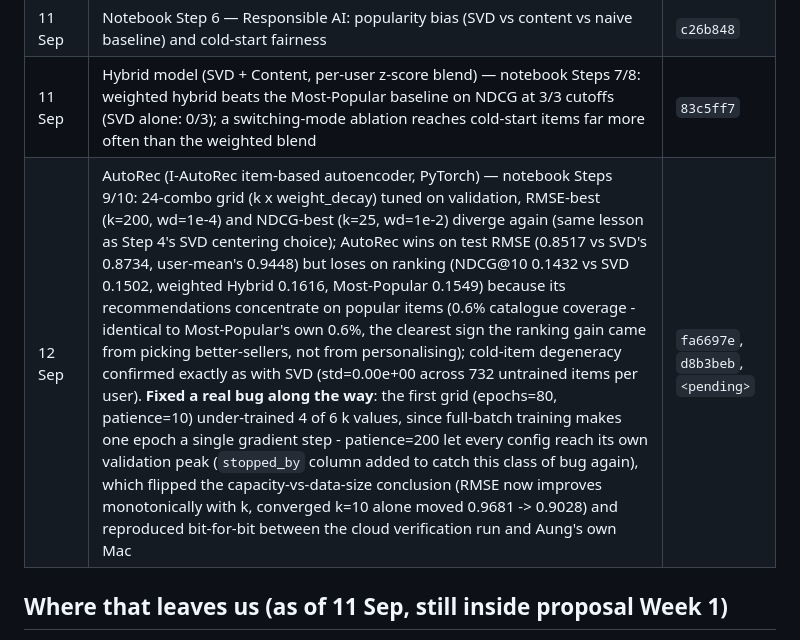
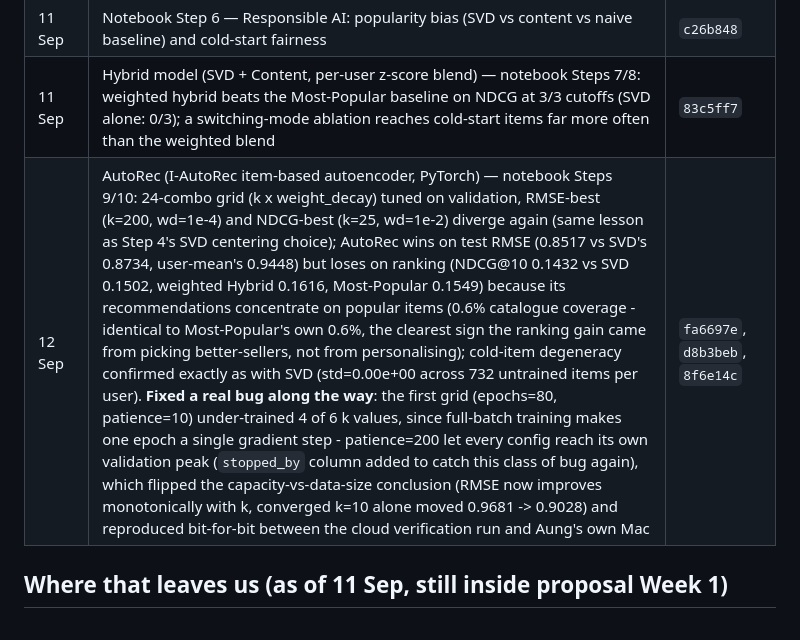
Before and after one commit to aungkyawzayya/MovieRecommendation, a Markdown page: docs/TIMELINE.md, the part around the change. Rendered like a GitHub page.

Commit message:
Fill in AutoRec fix commit hash in TIMELINE.md
Co-Authored-By: Claude Sonnet 5 <noreply@anthropic.com>
Claude-Session: https://claude.ai/code/session_01UsPkvS7fnSFmgv1nhxnnrz

```diff
--- a/docs/TIMELINE.md
+++ b/docs/TIMELINE.md
@@ -30,7 +30,7 @@ treat it as a running log, not a one-time plan.
 | 11 Sep | Notebook Step 5 — content-based model exercised end to end (coverage, use_genres selection, test evaluation, SVD comparison) | `08e8611` |
 | 11 Sep | Notebook Step 6 — Responsible AI: popularity bias (SVD vs content vs naive baseline) and cold-start fairness | `c26b848` |
 | 11 Sep | Hybrid model (SVD + Content, per-user z-score blend) — notebook Steps 7/8: weighted hybrid beats the Most-Popular baseline on NDCG at 3/3 cutoffs (SVD alone: 0/3); a switching-mode ablation reaches cold-start items far more often than the weighted blend | `83c5ff7` |
-| 12 Sep | AutoRec (I-AutoRec item-based autoencoder, PyTorch) — notebook Steps 9/10: 24-combo grid (k x weight_decay) tuned on validation, RMSE-best (k=200, wd=1e-4) and NDCG-best (k=25, wd=1e-2) diverge again (same lesson as Step 4's SVD centering choice); AutoRec wins on test RMSE (0.8517 vs SVD's 0.8734, user-mean's 0.9448) but loses on ranking (NDCG@10 0.1432 vs SVD 0.1502, weighted Hybrid 0.1616, Most-Popular 0.1549) because its recommendations concentrate on popular items (0.6% catalogue coverage - identical to Most-Popular's own 0.6%, the clearest sign the ranking gain came from picking better-sellers, not from personalising); cold-item degeneracy confirmed exactly as with SVD (std=0.00e+00 across 732 untrained items per user). **Fixed a real bug along the way**: the first grid (epochs=80, patience=10) under-trained 4 of 6 k values, since full-batch training makes one epoch a single gradient step - patience=200 let every config reach its own validation peak (`stopped_by` column added to catch this class of bug again), which flipped the capacity-vs-data-size conclusion (RMSE now improves monotonically with k, converged k=10 alone moved 0.9681 -> 0.9028) and reproduced bit-for-bit between the cloud verification run and Aung's own Mac | `fa6697e`, `d8b3beb`, `<pending>` |
+| 12 Sep | AutoRec (I-AutoRec item-based autoencoder, PyTorch) — notebook Steps 9/10: 24-combo grid (k x weight_decay) tuned on validation, RMSE-best (k=200, wd=1e-4) and NDCG-best (k=25, wd=1e-2) diverge again (same lesson as Step 4's SVD centering choice); AutoRec wins on test RMSE (0.8517 vs SVD's 0.8734, user-mean's 0.9448) but loses on ranking (NDCG@10 0.1432 vs SVD 0.1502, weighted Hybrid 0.1616, Most-Popular 0.1549) because its recommendations concentrate on popular items (0.6% catalogue coverage - identical to Most-Popular's own 0.6%, the clearest sign the ranking gain came from picking better-sellers, not from personalising); cold-item degeneracy confirmed exactly as with SVD (std=0.00e+00 across 732 untrained items per user). **Fixed a real bug along the way**: the first grid (epochs=80, patience=10) under-trained 4 of 6 k values, since full-batch training makes one epoch a single gradient step - patience=200 let every config reach its own validation peak (`stopped_by` column added to catch this class of bug again), which flipped the capacity-vs-data-size conclusion (RMSE now improves monotonically with k, converged k=10 alone moved 0.9681 -> 0.9028) and reproduced bit-for-bit between the cloud verification run and Aung's own Mac | `fa6697e`, `d8b3beb`, `8f6e14c` |
 
 ## Where that leaves us (as of 11 Sep, still inside proposal Week 1)
 
```
